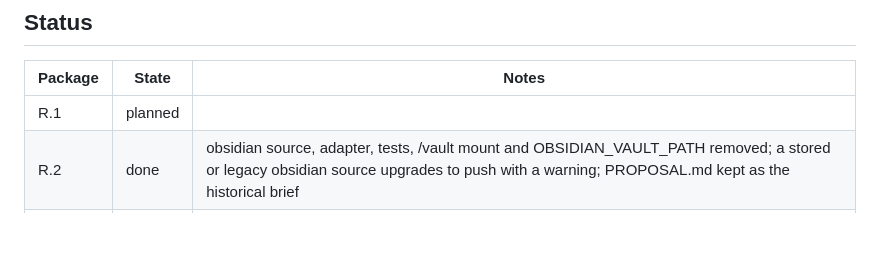
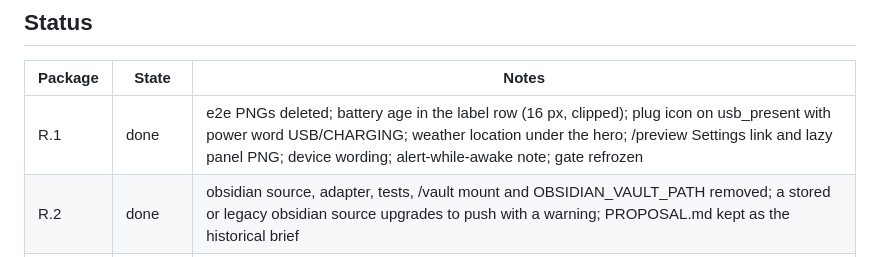
Before and after one commit to TheGU/deskmate, a Markdown page: docs/plan/2026-09-20-owner-feedback-round.md, the part around the change. GitHub-like rendering; blank space fills up the shorter version.

Commit message:
plan: R.1 done

```diff
--- a/docs/plan/2026-09-20-owner-feedback-round.md
+++ b/docs/plan/2026-09-20-owner-feedback-round.md
@@ -59,7 +59,7 @@ Sequencing: R.1, R.2 and F.2 in parallel worktrees; R.3 after R.1; R.4 last.
 
 | Package | State | Notes |
 | --- | --- | --- |
-| R.1 | planned | |
+| R.1 | done | e2e PNGs deleted; battery age in the label row (16 px, clipped); plug icon on usb_present with power word USB/CHARGING; weather location under the hero; /preview Settings link and lazy panel PNG; device wording; alert-while-awake note; gate refrozen |
 | R.2 | done | obsidian source, adapter, tests, /vault mount and OBSIDIAN_VAULT_PATH removed; a stored or legacy obsidian source upgrades to push with a warning; PROPOSAL.md kept as the historical brief |
 | R.3 | planned | |
 | F.2 | done | refresh_minutes, telemetry_minutes, wake_hours in the device section and the telemetry response; firmware restorable globals with a 24-bit hour mask, poller restart, independent clamps; compiled on ESPHome 2026.8.2, not flashed; 775 tests |
```
